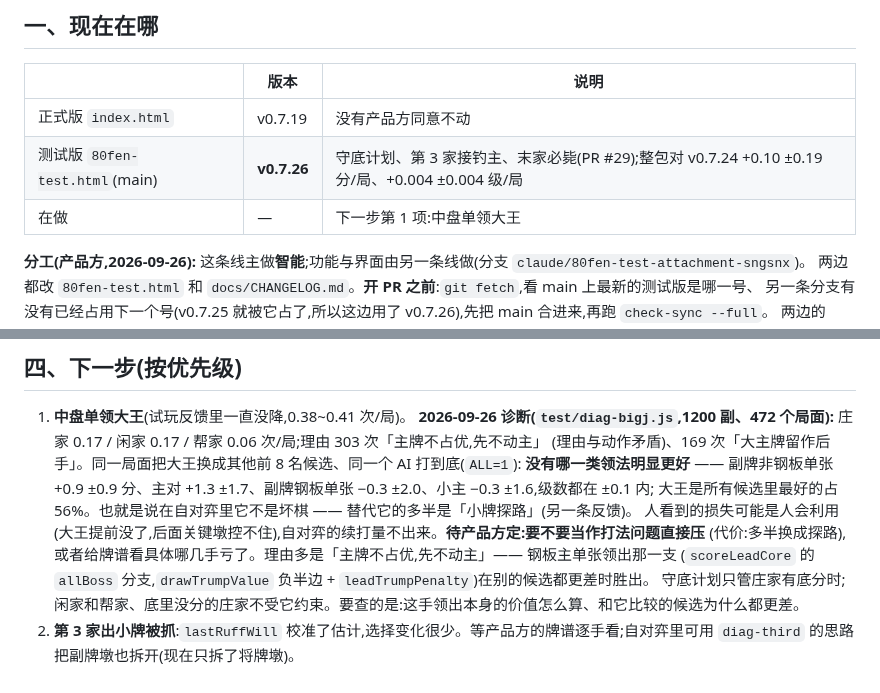
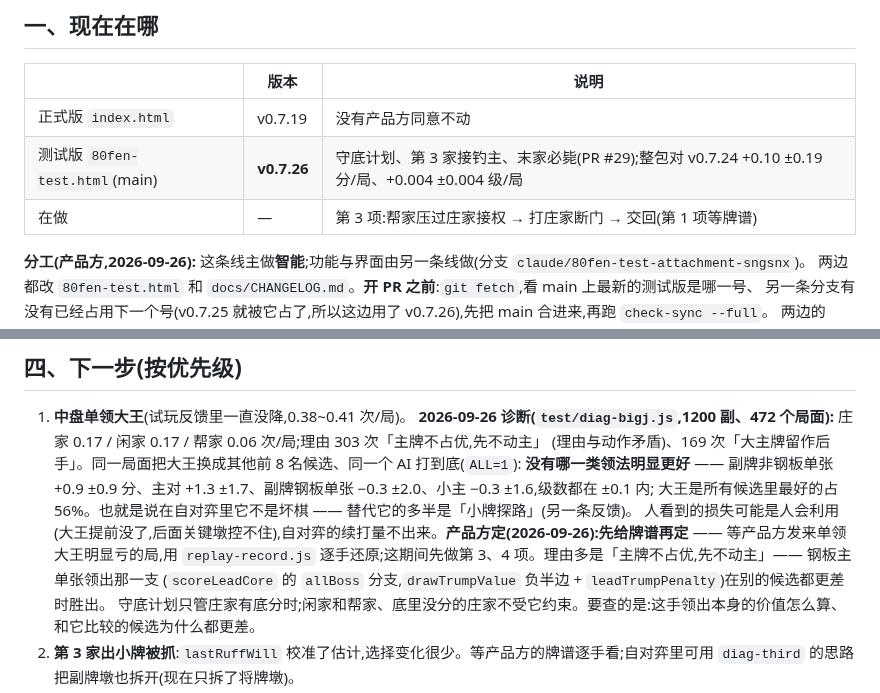
Before and after one commit to ChannonTian/80fen, a Markdown page: docs/notes/ai-progress.md, 2 parts joined by grey strips. Rendered like a GitHub page.

Commit message:
ai-progress:中盘单领大王等牌谱再定;转做帮家接权链
Co-Authored-By: Claude Opus 5.5 <noreply@anthropic.com>
Claude-Session: https://claude.ai/code/session_01R3moMxwa2pKhrpckdwppPu

```diff
--- a/docs/notes/ai-progress.md
+++ b/docs/notes/ai-progress.md
@@ -12,7 +12,7 @@
 |---|---|---|
 | 正式版 `index.html` | v0.7.19 | 没有产品方同意不动 |
 | 测试版 `80fen-test.html`(main) | **v0.7.26** | 守底计划、第 3 家接钓主、末家必毙(PR #29);整包对 v0.7.24 +0.10 ±0.19 分/局、+0.004 ±0.004 级/局 |
-| 在做 | — | 下一步第 1 项:中盘单领大王 |
+| 在做 | — | 第 3 项:帮家压过庄家接权 → 打庄家断门 → 交回(第 1 项等牌谱) |
 
 **分工(产品方,2026-09-26):** 这条线主做**智能**;功能与界面由另一条线做(分支 `claude/80fen-test-attachment-sngsnx`)。
 两边都改 `80fen-test.html` 和 `docs/CHANGELOG.md`。**开 PR 之前**:`git fetch`,看 main 上最新的测试版是哪一号、
@@ -51,8 +51,8 @@
    (理由与动作矛盾)、169 次「大主牌留作后手」。同一局面把大王换成其他前 8 名候选、同一个 AI 打到底(`ALL=1`):
    **没有哪一类领法明显更好** —— 副牌非钢板单张 +0.9 ±0.9 分、主对 +1.3 ±1.7、副牌钢板单张 −0.3 ±2.0、小主 −0.3 ±1.6,级数都在 ±0.1 内;
    大王是所有候选里最好的占 56%。也就是说在自对弈里它不是坏棋 —— 替代它的多半是「小牌探路」(另一条反馈)。
-   人看到的损失可能是人会利用(大王提前没了,后面关键墩控不住),自对弈的续打量不出来。**待产品方定:要不要当作打法问题直接压**
-   (代价:多半换成探路),或者给牌谱看具体哪几手亏了。理由多是「主牌不占优,先不动主」—— 钢板主单张领出那一支
+   人看到的损失可能是人会利用(大王提前没了,后面关键墩控不住),自对弈的续打量不出来。**产品方定(2026-09-26):先给牌谱再定**
+   —— 等产品方发来单领大王明显亏的局,用 `replay-record.js` 逐手还原;这期间先做第 3、4 项。理由多是「主牌不占优,先不动主」—— 钢板主单张领出那一支
    (`scoreLeadCore` 的 `allBoss` 分支,`drawTrumpValue` 负半边 + `leadTrumpPenalty`)在别的候选都更差时胜出。
    守底计划只管庄家有底分时;闲家和帮家、底里没分的庄家不受它约束。要查的是:这手领出本身的价值怎么算、和它比较的候选为什么都更差。
 2. **第 3 家出小牌被抓**:`lastRuffWill` 校准了估计,选择变化很少。等产品方的牌谱逐手看;自对弈里可用 `diag-third` 的思路
```
